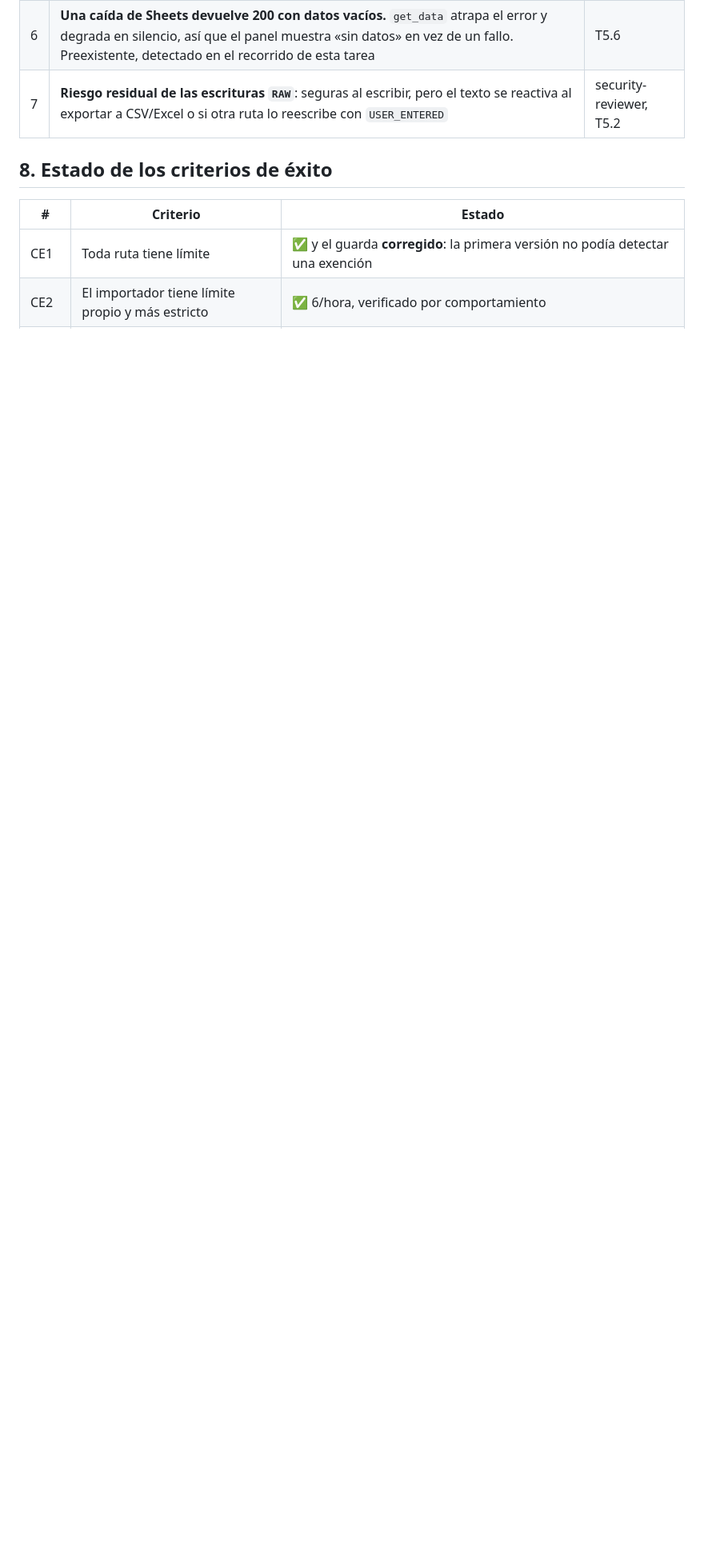
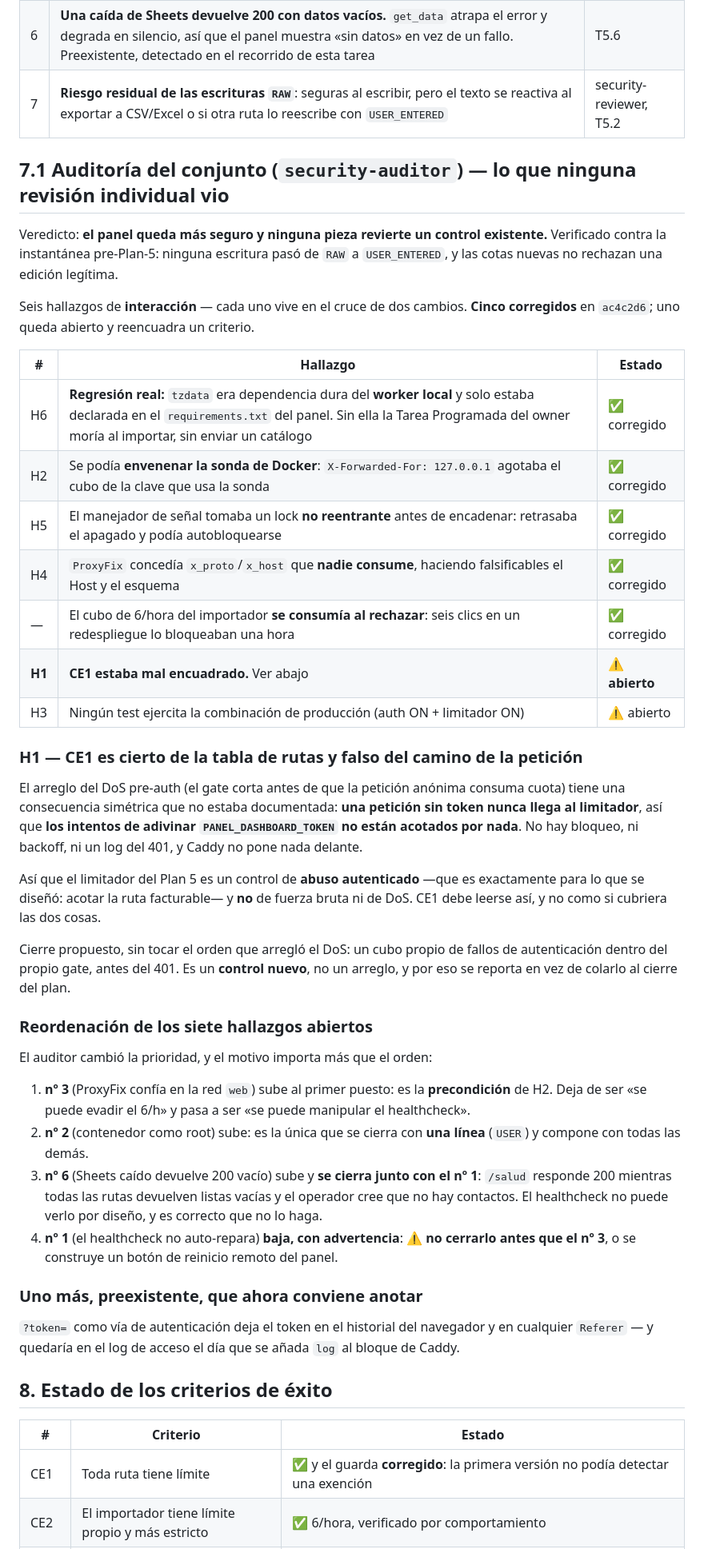
Before and after one commit to luisgarciau03-art/PanelNioval, a Markdown page: docs/auditoria/2026-09-04-t56-verificacion-integral.md, the part around the change. Shown at 80% size. Rendered like a GitHub page; blank space fills up the shorter version.

Commit message:
docs(plan5): la auditoria del conjunto, y el reencuadre de CE1
CE1 es cierto de la tabla de rutas y falso del camino de la peticion: como el
gate corta antes que el limitador, adivinar el token no esta acotado por nada.
El limitador del Plan 5 es control de abuso AUTENTICADO, no de fuerza bruta.
Se documenta asi y se propone el cierre, que es un control nuevo.

Tambien queda la advertencia de orden: no cerrar el hallazgo del healthcheck
antes que el de ProxyFix, o se construye un boton de reinicio remoto.

Co-authored-by: LUIS V <luisht3g@gmail.com>

```diff
--- a/docs/auditoria/2026-09-04-t56-verificacion-integral.md
+++ b/docs/auditoria/2026-09-04-t56-verificacion-integral.md
@@ -144,6 +144,62 @@ Todos salieron de las revisiones. Ninguno es una regresión introducida por este
 | 6 | **Una caída de Sheets devuelve 200 con datos vacíos.** `get_data` atrapa el error y degrada en silencio, así que el panel muestra «sin datos» en vez de un fallo. Preexistente, detectado en el recorrido de esta tarea | T5.6 |
 | 7 | **Riesgo residual de las escrituras `RAW`**: seguras al escribir, pero el texto se reactiva al exportar a CSV/Excel o si otra ruta lo reescribe con `USER_ENTERED` | security-reviewer, T5.2 |
 
+## 7.1 Auditoría del conjunto (`security-auditor`) — lo que ninguna revisión individual vio
+
+Veredicto: **el panel queda más seguro y ninguna pieza revierte un control existente.**
+Verificado contra la instantánea pre-Plan-5: ninguna escritura pasó de `RAW` a
+`USER_ENTERED`, y las cotas nuevas no rechazan una edición legítima.
+
+Seis hallazgos de **interacción** — cada uno vive en el cruce de dos cambios. **Cinco
+corregidos** en `ac4c2d6`; uno queda abierto y reencuadra un criterio.
+
+| # | Hallazgo | Estado |
+|---|---|---|
+| H6 | **Regresión real:** `tzdata` era dependencia dura del **worker local** y solo estaba declarada en el `requirements.txt` del panel. Sin ella la Tarea Programada del owner moría al importar, sin enviar un catálogo | ✅ corregido |
+| H2 | Se podía **envenenar la sonda de Docker**: `X-Forwarded-For: 127.0.0.1` agotaba el cubo de la clave que usa la sonda | ✅ corregido |
+| H5 | El manejador de señal tomaba un lock **no reentrante** antes de encadenar: retrasaba el apagado y podía autobloquearse | ✅ corregido |
+| H4 | `ProxyFix` concedía `x_proto`/`x_host` que **nadie consume**, haciendo falsificables el Host y el esquema | ✅ corregido |
+| — | El cubo de 6/hora del importador **se consumía al rechazar**: seis clics en un redespliegue lo bloqueaban una hora | ✅ corregido |
+| **H1** | **CE1 estaba mal encuadrado.** Ver abajo | ⚠️ **abierto** |
+| H3 | Ningún test ejercita la combinación de producción (auth ON + limitador ON) | ⚠️ abierto |
+
+### H1 — CE1 es cierto de la tabla de rutas y falso del camino de la petición
+
+El arreglo del DoS pre-auth (el gate corta antes de que la petición anónima consuma cuota)
+tiene una consecuencia simétrica que no estaba documentada: **una petición sin token nunca
+llega al limitador**, así que **los intentos de adivinar `PANEL_DASHBOARD_TOKEN` no están
+acotados por nada**. No hay bloqueo, ni backoff, ni un log del 401, y Caddy no pone nada
+delante.
+
+Así que el limitador del Plan 5 es un control de **abuso autenticado** —que es exactamente
+para lo que se diseñó: acotar la ruta facturable— y **no** de fuerza bruta ni de DoS. CE1
+debe leerse así, y no como si cubriera las dos cosas.
+
+Cierre propuesto, sin tocar el orden que arregló el DoS: un cubo propio de fallos de
+autenticación dentro del propio gate, antes del 401. Es un **control nuevo**, no un arreglo,
+y por eso se reporta en vez de colarlo al cierre del plan.
+
+### Reordenación de los siete hallazgos abiertos
+
+El auditor cambió la prioridad, y el motivo importa más que el orden:
+
+1. **nº 3** (ProxyFix confía en la red `web`) sube al primer puesto: es la **precondición**
+   de H2. Deja de ser «se puede evadir el 6/h» y pasa a ser «se puede manipular el
+   healthcheck».
+2. **nº 2** (contenedor como root) sube: es la única que se cierra con **una línea** (`USER`)
+   y compone con todas las demás.
+3. **nº 6** (Sheets caído devuelve 200 vacío) sube y **se cierra junto con el nº 1**: `/salud`
+   responde 200 mientras todas las rutas devuelven listas vacías y el operador cree que no
+   hay contactos. El healthcheck no puede verlo por diseño, y es correcto que no lo haga.
+7. **nº 1** (el healthcheck no auto-repara) **baja, con advertencia**: ⚠️ **no cerrarlo antes
+   que el nº 3**, o se construye un botón de reinicio remoto del panel.
+
+### Uno más, preexistente, que ahora conviene anotar
+
+`?token=` como vía de autenticación deja el token en el historial del navegador y en
+cualquier `Referer` — y quedaría en el log de acceso el día que se añada `log` al bloque de
+Caddy.
+
 ## 8. Estado de los criterios de éxito
 
 | # | Criterio | Estado |
```
